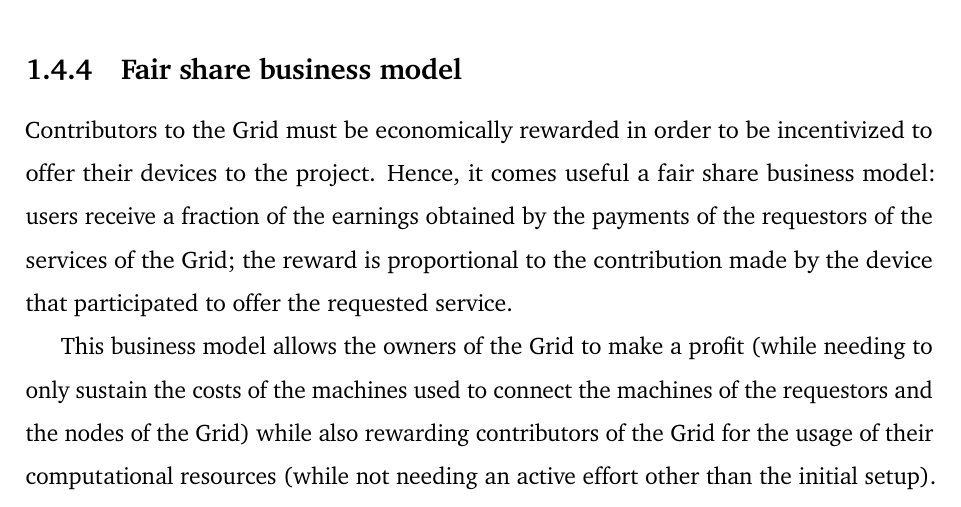
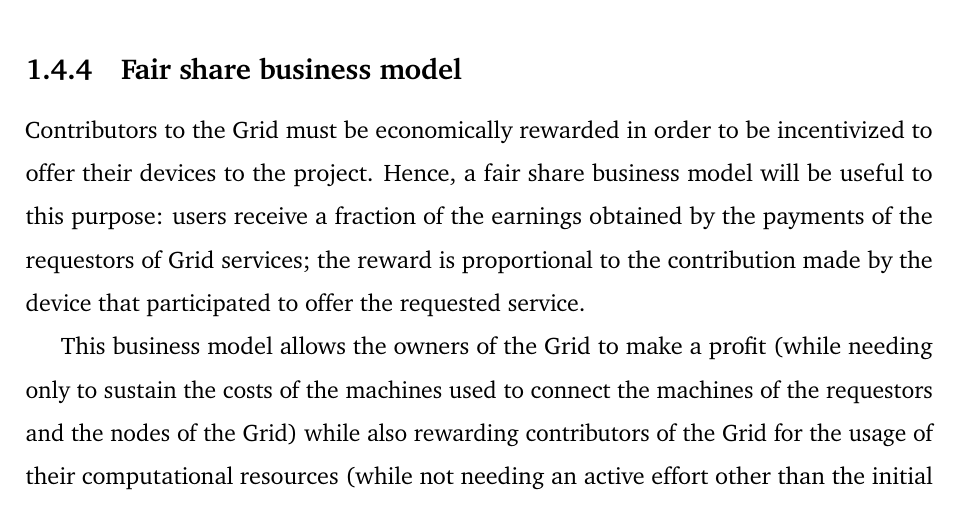
Before and after one commit to Tale152/master-thesis, a LaTeX thesis (main.tex, which reads document/chapters/chapter_1/sections/4_how_to_convince_device_owners.tex): part of page 18 of 19, cut so that both start at the same text. Compiled offline with pdfLaTeX.

Commit message:
grammatical corrections in subsection 1.4.4

```diff
--- a/document/chapters/chapter_1/sections/4_how_to_convince_device_owners.tex
+++ b/document/chapters/chapter_1/sections/4_how_to_convince_device_owners.tex
@@ -20,8 +20,8 @@ One of the most important factors is granting security and privacy inside the Gr
 This requires a particular effort on security in every component of the systems and in the communications that are performed over the network.
 
 \subsection{Fair share business model}
-Contributors to the Grid must be economically rewarded in order to be incentivized to offer their devices to the project. Hence, it comes useful a fair share business model: users receive a fraction of the earnings obtained by the payments of the requestors of the services of the Grid; the reward is proportional to the contribution made by the device that participated to offer the requested service.
+Contributors to the Grid must be economically rewarded in order to be incentivized to offer their devices to the project. Hence, a fair share business model will be useful to this purpose: users receive a fraction of the earnings obtained by the payments of the requestors of Grid services; the reward is proportional to the contribution made by the device that participated to offer the requested service.
 
-This business model allows the owners of the Grid to make a profit (while needing to only sustain the costs of the machines used to connect the machines of the requestors and the nodes of the Grid) while also rewarding contributors of the Grid for the usage of their computational resources (while not needing an active effort other than the initial setup).
+This business model allows the owners of the Grid to make a profit (while needing only to sustain the costs of the machines used to connect the machines of the requestors and the nodes of the Grid) while also rewarding contributors of the Grid for the usage of their computational resources (while not needing an active effort other than the initial setup).
 
 A focus on the efficiency of the Grid, reducing costs for the owners of the Grid, is essential also to offer services with a competitive cost compared to other solutions.
```
